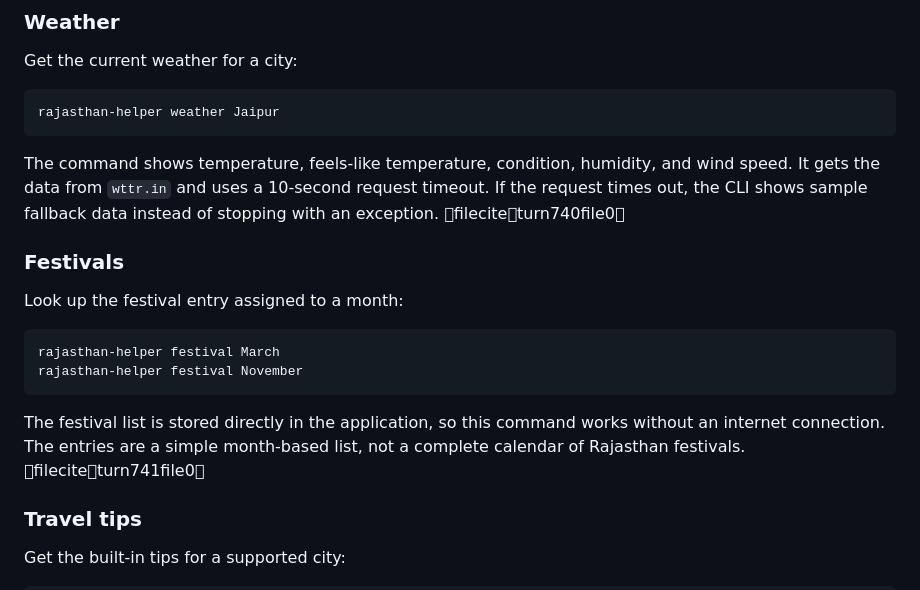
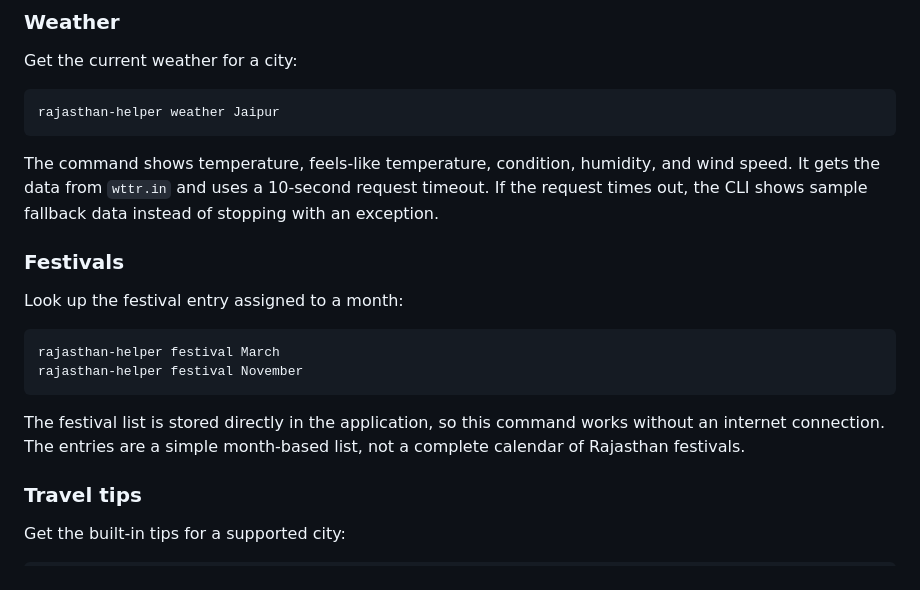
Before and after one commit to Chetan-code-lrca/rajasthan-helper, a Markdown page: README.md, the part around one of its changes. Rendered like a GitHub page.

````diff
--- a/README.md
+++ b/README.md
@@ -14,7 +14,7 @@ Get the current weather for a city:
 rajasthan-helper weather Jaipur
 ```
 
-The command shows temperature, feels-like temperature, condition, humidity, and wind speed. It gets the data from `wttr.in` and uses a 10-second request timeout. If the request times out, the CLI shows sample fallback data instead of stopping with an exception. fileciteturn740file0
+The command shows temperature, feels-like temperature, condition, humidity, and wind speed. It gets the data from `wttr.in` and uses a 10-second request timeout. If the request times out, the CLI shows sample fallback data instead of stopping with an exception.
 
 ### Festivals
 
@@ -25,7 +25,7 @@ rajasthan-helper festival March
 rajasthan-helper festival November
 ```
 
-The festival list is stored directly in the application, so this command works without an internet connection. The entries are a simple month-based list, not a complete calendar of Rajasthan festivals. fileciteturn741file0
+The festival list is stored directly in the application, so this command works without an internet connection. The entries are a simple month-based list, not a complete calendar of Rajasthan festivals.
 
 ### Travel tips
 
````
Also changed, not shown: other parts of README.md (+22 -13 lines).
